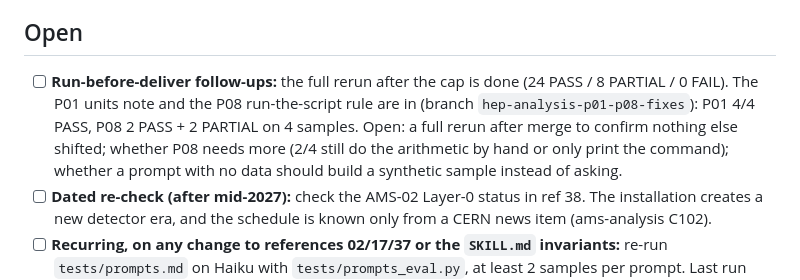
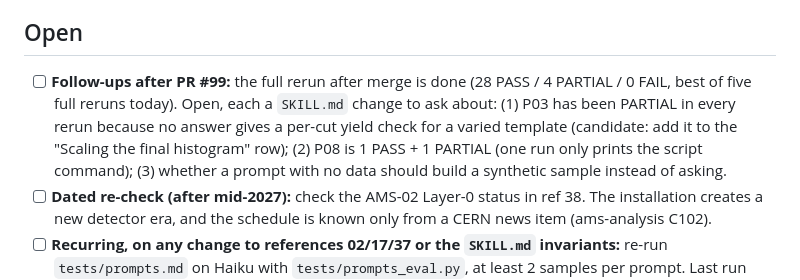
Before and after one commit to hchouTW/agentic-ai-skills, a Markdown page: hep-analysis/TODO.md, the part around the change. Rendered like a GitHub page.

```diff
--- a/hep-analysis/TODO.md
+++ b/hep-analysis/TODO.md
@@ -23,7 +23,7 @@ Working rules:
 
 ## Open
 
-- [ ] **Run-before-deliver follow-ups:** the full rerun after the cap is done (24 PASS / 8 PARTIAL / 0 FAIL). The P01 units note and the P08 run-the-script rule are in (branch `hep-analysis-p01-p08-fixes`): P01 4/4 PASS, P08 2 PASS + 2 PARTIAL on 4 samples. Open: a full rerun after merge to confirm nothing else shifted; whether P08 needs more (2/4 still do the arithmetic by hand or only print the command); whether a prompt with no data should build a synthetic sample instead of asking.
+- [ ] **Follow-ups after PR #99:** the full rerun after merge is done (28 PASS / 4 PARTIAL / 0 FAIL, best of five full reruns today). Open, each a `SKILL.md` change to ask about: (1) P03 has been PARTIAL in every rerun because no answer gives a per-cut yield check for a varied template (candidate: add it to the "Scaling the final histogram" row); (2) P08 is 1 PASS + 1 PARTIAL (one run only prints the script command); (3) whether a prompt with no data should build a synthetic sample instead of asking.
 - [ ] **Dated re-check (after mid-2027):** check the AMS-02 Layer-0 status in ref 38. The installation creates a new detector era, and the schedule is known only from a CERN news item (ams-analysis C102).
 - [ ] **Recurring, on any change to references 02/17/37 or the `SKILL.md` invariants:** re-run `tests/prompts.md` on Haiku with `tests/prompts_eval.py`, at least 2 samples per prompt. Last run 2026-10-02: 24 PASS, 8 PARTIAL, 0 FAIL of 32, then 26 / 6 / 0 after the cycle-24 sentence was added to `SKILL.md`. P10 solar-epoch finding fixed the same day with one `SKILL.md` sentence: epoch correct 3/3, 2 PASS + 1 PARTIAL (no backtracing in one run, a wrong Voyager date in the same run).
 - [ ] **Recurring, after each pass:** update the `VALIDATION.md` header date and counts (file count, test count, skips). Last done 2026-10-02 (119 files, 213 tests, 12 skips).
```
Also changed, not shown: hep-analysis/VALIDATION.md (+29 -1 lines).
